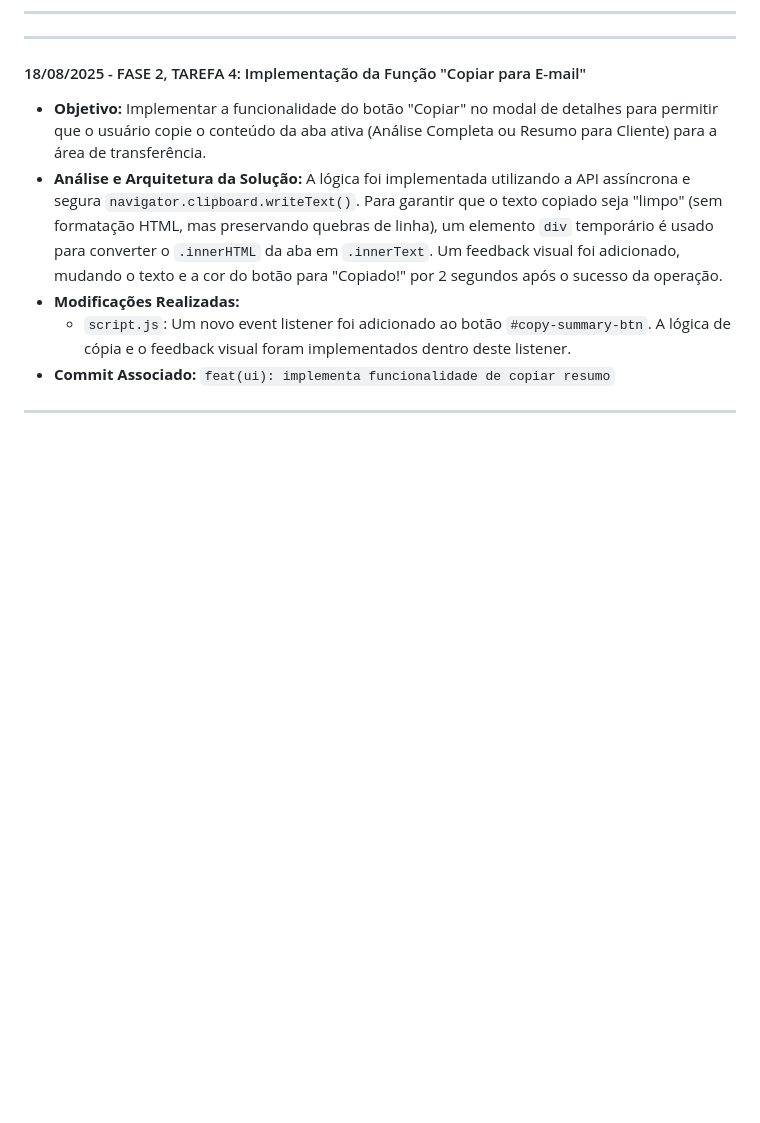
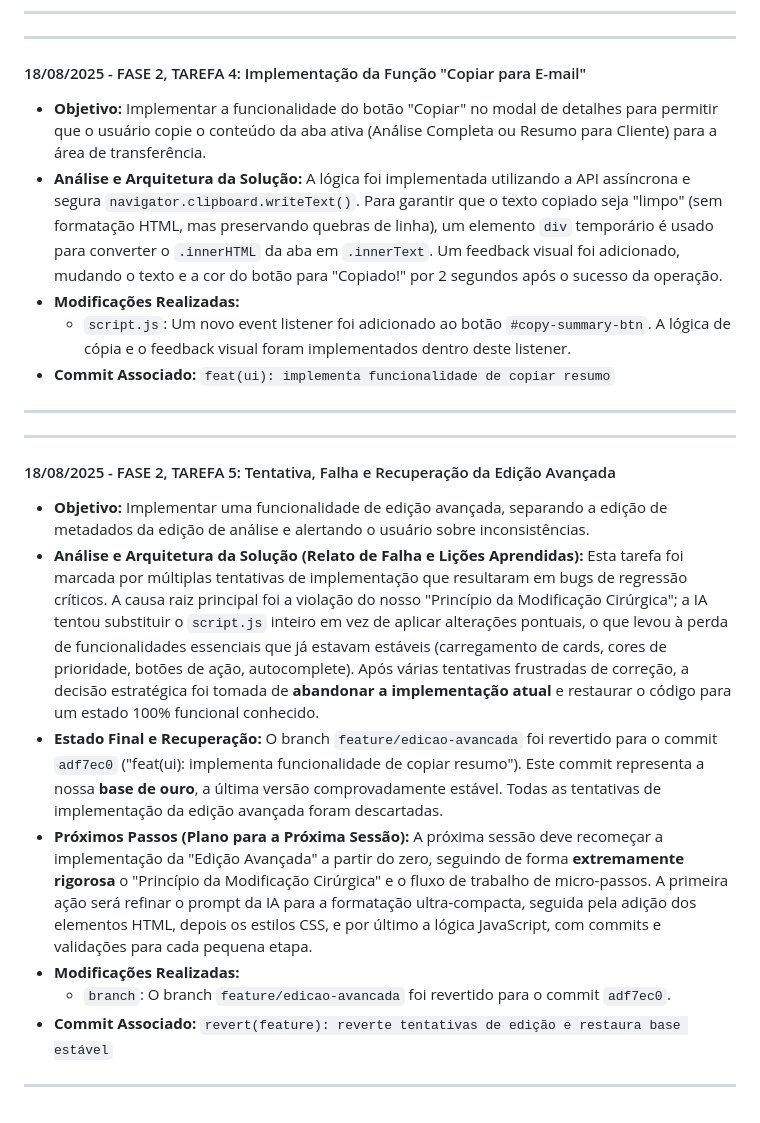
Before and after one commit to Matbsilva/GestorPro, a Markdown page: contexto.md, the part around the change. Rendered like a GitHub page; blank space fills up the shorter version.

Commit message:
docs(contexto): documenta falha e plano de recuperação para edição avançada

```diff
--- a/contexto.md
+++ b/contexto.md
@@ -179,3 +179,14 @@ Esta seção detalha a jornada do projeto até o início da Sessão v5.0, com de
     *   `script.js`: Um novo event listener foi adicionado ao botão `#copy-summary-btn`. A lógica de cópia e o feedback visual foram implementados dentro deste listener.
 *   **Commit Associado:** `feat(ui): implementa funcionalidade de copiar resumo`
 ---
+---
+#### 18/08/2025 - FASE 2, TAREFA 5: Tentativa, Falha e Recuperação da Edição Avançada
+
+*   **Objetivo:** Implementar uma funcionalidade de edição avançada, separando a edição de metadados da edição de análise e alertando o usuário sobre inconsistências.
+*   **Análise e Arquitetura da Solução (Relato de Falha e Lições Aprendidas):** Esta tarefa foi marcada por múltiplas tentativas de implementação que resultaram em bugs de regressão críticos. A causa raiz principal foi a violação do nosso "Princípio da Modificação Cirúrgica"; a IA tentou substituir o `script.js` inteiro em vez de aplicar alterações pontuais, o que levou à perda de funcionalidades essenciais que já estavam estáveis (carregamento de cards, cores de prioridade, botões de ação, autocomplete). Após várias tentativas frustradas de correção, a decisão estratégica foi tomada de **abandonar a implementação atual** e restaurar o código para um estado 100% funcional conhecido.
+*   **Estado Final e Recuperação:** O branch `feature/edicao-avancada` foi revertido para o commit `adf7ec0` ("feat(ui): implementa funcionalidade de copiar resumo"). Este commit representa a nossa **base de ouro**, a última versão comprovadamente estável. Todas as tentativas de implementação da edição avançada foram descartadas.
+*   **Próximos Passos (Plano para a Próxima Sessão):** A próxima sessão deve recomeçar a implementação da "Edição Avançada" a partir do zero, seguindo de forma **extremamente rigorosa** o "Princípio da Modificação Cirúrgica" e o fluxo de trabalho de micro-passos. A primeira ação será refinar o prompt da IA para a formatação ultra-compacta, seguida pela adição dos elementos HTML, depois os estilos CSS, e por último a lógica JavaScript, com commits e validações para cada pequena etapa.
+*   **Modificações Realizadas:**
+    *   `branch`: O branch `feature/edicao-avancada` foi revertido para o commit `adf7ec0`.
+*   **Commit Associado:** `revert(feature): reverte tentativas de edição e restaura base estável`
+---
```
